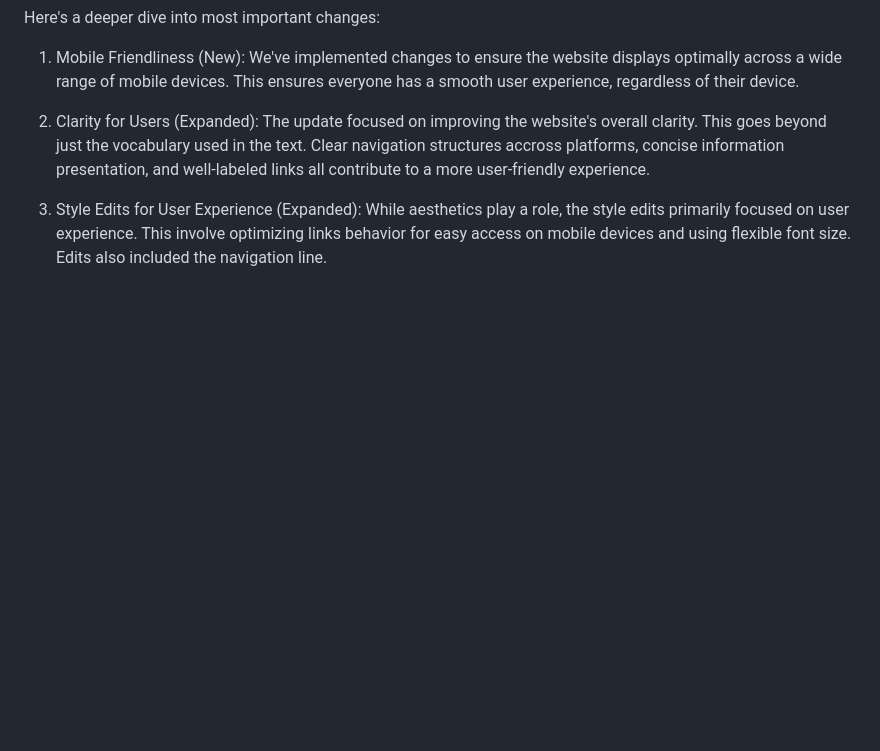
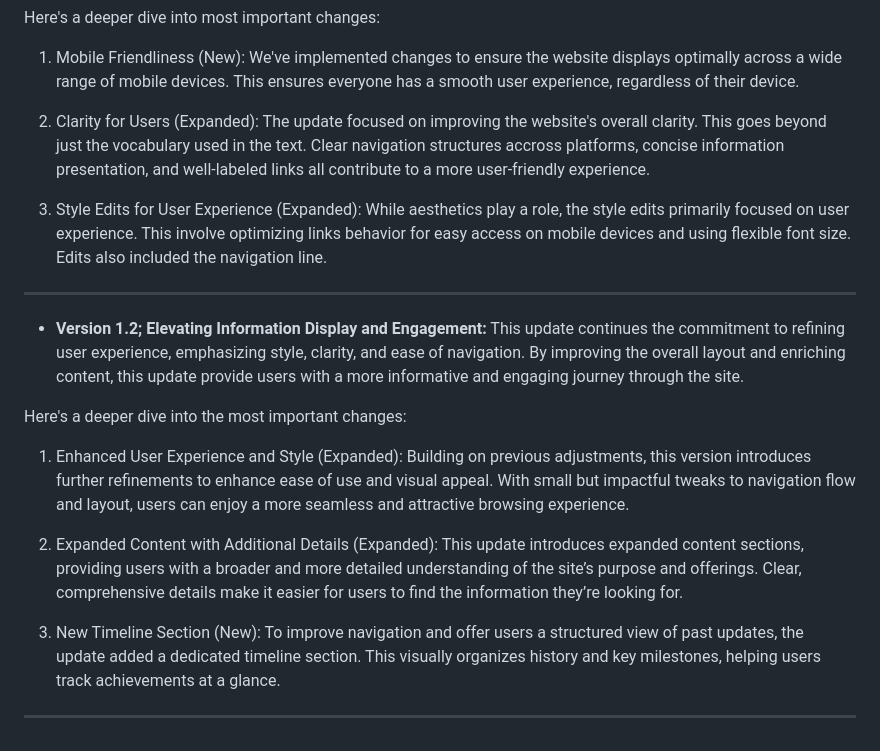
Before and after one commit to EzzoHamdan/Project-9, a Markdown page: README.md, the part around the change. GitHub-like rendering; blank space fills up the shorter version.

```diff
--- a/README.md
+++ b/README.md
@@ -22,3 +22,17 @@ Here's a deeper dive into most important changes:
 2. Clarity for Users (Expanded):  The update focused on improving the website's overall clarity. This goes beyond just the vocabulary used in the text. Clear navigation structures accross platforms, concise information presentation, and well-labeled links all contribute to a more user-friendly experience.
 
 3. Style Edits for User Experience (Expanded):  While aesthetics play a role, the style edits primarily focused on user experience. This involve optimizing links behavior for easy access on mobile devices and using flexible font size. Edits also included the navigation line.
+
+<hr/>
+
+- **Version 1.2; Elevating Information Display and Engagement:** This update continues the commitment to refining user experience, emphasizing style, clarity, and ease of navigation. By improving the overall layout and enriching content, this update provide users with a more informative and engaging journey through the site.
+
+Here's a deeper dive into the most important changes:
+
+1. Enhanced User Experience and Style (Expanded): Building on previous adjustments, this version introduces further refinements to enhance ease of use and visual appeal. With small but impactful tweaks to navigation flow and layout, users can enjoy a more seamless and attractive browsing experience.
+
+2. Expanded Content with Additional Details (Expanded): This update introduces expanded content sections, providing users with a broader and more detailed understanding of the site’s purpose and offerings. Clear, comprehensive details make it easier for users to find the information they’re looking for.
+
+3. New Timeline Section (New): To improve navigation and offer users a structured view of past updates, the update added a dedicated timeline section. This visually organizes history and key milestones, helping users track achievements at a glance.
+
+<hr/>
```
